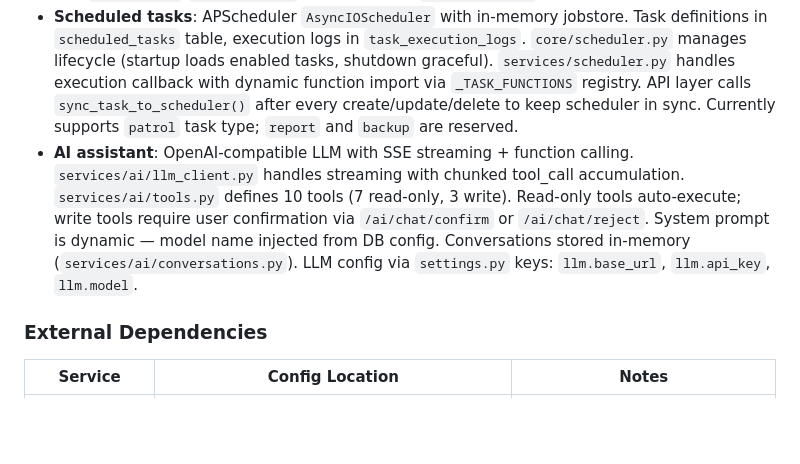
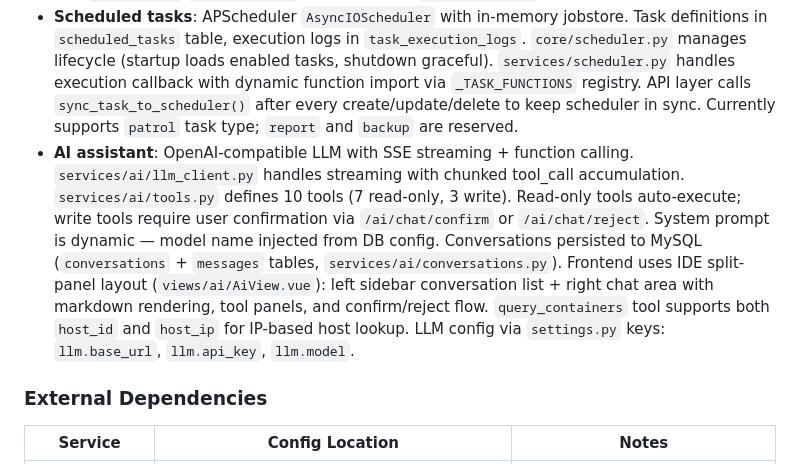
Before and after one commit to ywjie-huang/ops-platform, a Markdown page: CLAUDE.md, the part around the change. GitHub-like rendering; blank space fills up the shorter version.

Commit message:
docs: 更新 CLAUDE.md 中 AI 助手架构描述
- 对话持久化到 MySQL（不再是内存存储）
- 前端 IDE 分栏布局
- query_containers 支持 host_ip 查询

Co-Authored-By: Claude Opus 4.7 <noreply@anthropic.com>

```diff
--- a/CLAUDE.md
+++ b/CLAUDE.md
@@ -74,7 +74,7 @@ docker compose up -d --build                  # Rebuild images
 - **Asset SSH auth**: Asset model supports both inline `ssh_password` and `ssh_key_id` (FK to `ssh_keys` table). API returns `has_ssh_password` boolean (never exposes plaintext password). SSH key model supports password and private key auth types.
 - **keep-alive + onActivated**: Frontend uses `<keep-alive :max="10">` in `AppMain.vue`. Detail views MUST use `onActivated` for data fetching (not `onMounted` + `watch(route.params.id)`), and pair `onActivated`/`onDeactivated` for timers. See `HostDetailView` as reference pattern.
 - **Scheduled tasks**: APScheduler `AsyncIOScheduler` with in-memory jobstore. Task definitions in `scheduled_tasks` table, execution logs in `task_execution_logs`. `core/scheduler.py` manages lifecycle (startup loads enabled tasks, shutdown graceful). `services/scheduler.py` handles execution callback with dynamic function import via `_TASK_FUNCTIONS` registry. API layer calls `sync_task_to_scheduler()` after every create/update/delete to keep scheduler in sync. Currently supports `patrol` task type; `report` and `backup` are reserved.
-- **AI assistant**: OpenAI-compatible LLM with SSE streaming + function calling. `services/ai/llm_client.py` handles streaming with chunked tool_call accumulation. `services/ai/tools.py` defines 10 tools (7 read-only, 3 write). Read-only tools auto-execute; write tools require user confirmation via `/ai/chat/confirm` or `/ai/chat/reject`. System prompt is dynamic — model name injected from DB config. Conversations stored in-memory (`services/ai/conversations.py`). LLM config via `settings.py` keys: `llm.base_url`, `llm.api_key`, `llm.model`.
+- **AI assistant**: OpenAI-compatible LLM with SSE streaming + function calling. `services/ai/llm_client.py` handles streaming with chunked tool_call accumulation. `services/ai/tools.py` defines 10 tools (7 read-only, 3 write). Read-only tools auto-execute; write tools require user confirmation via `/ai/chat/confirm` or `/ai/chat/reject`. System prompt is dynamic — model name injected from DB config. Conversations persisted to MySQL (`conversations` + `messages` tables, `services/ai/conversations.py`). Frontend uses IDE split-panel layout (`views/ai/AiView.vue`): left sidebar conversation list + right chat area with markdown rendering, tool panels, and confirm/reject flow. `query_containers` tool supports both `host_id` and `host_ip` for IP-based host lookup. LLM config via `settings.py` keys: `llm.base_url`, `llm.api_key`, `llm.model`.
 
 ### External Dependencies
 
```
